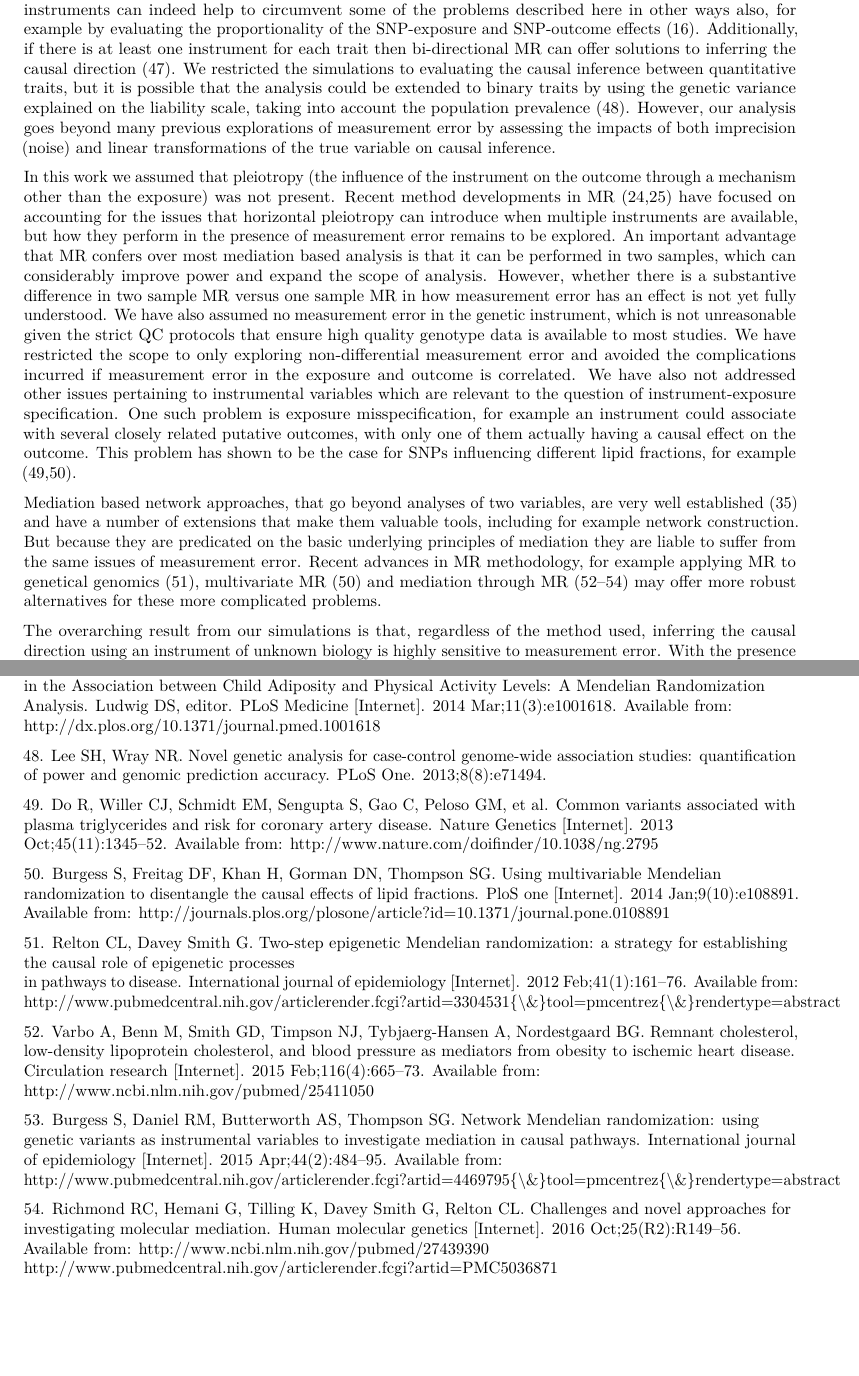
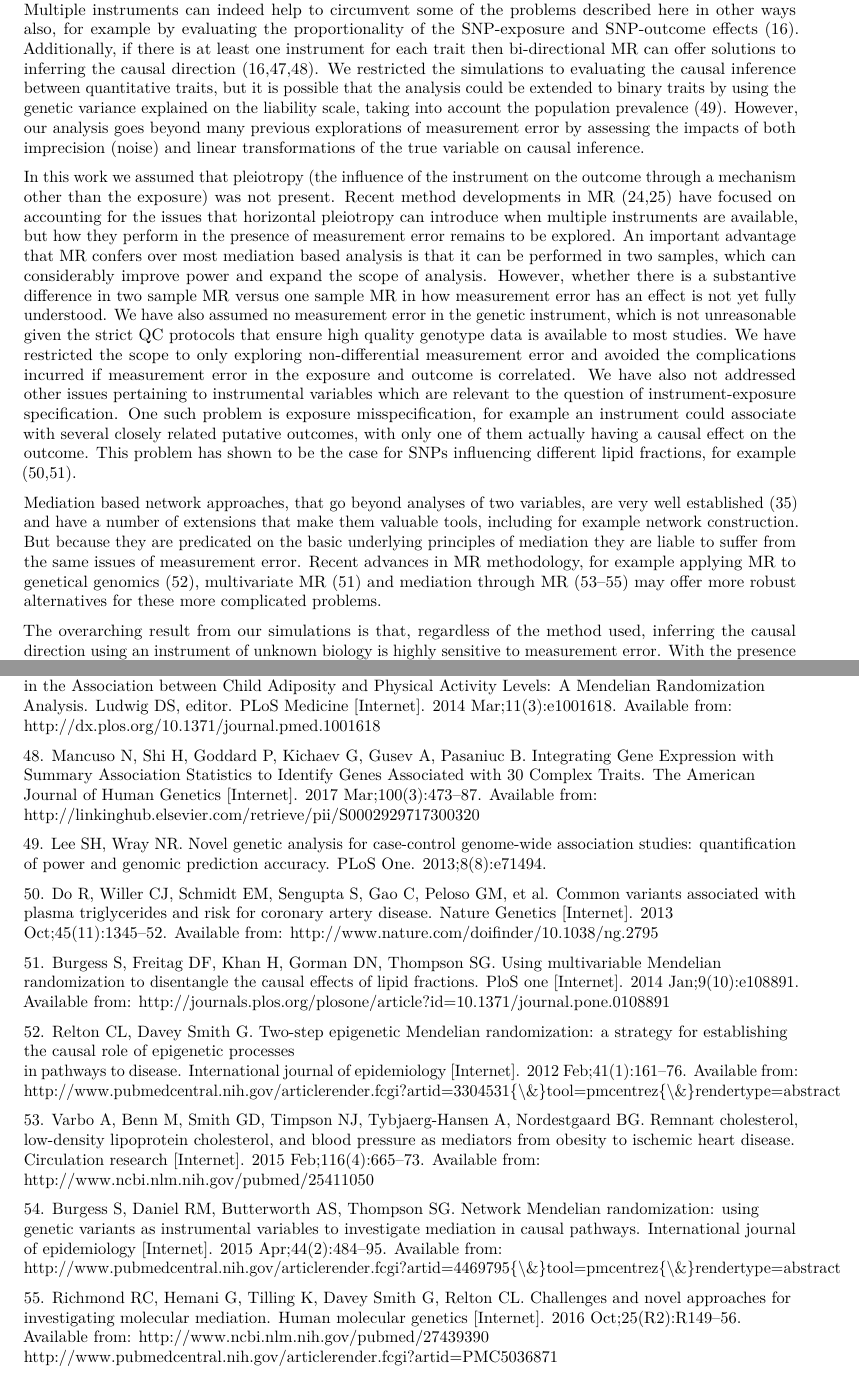
Before and after one commit to explodecomputer/causal-directions, a LaTeX document (docs/manuscript.tex): two parts of pages 10 and 23 of 23, joined at a grey line, cut so that both start at the same text, the shorter picture padded with empty space. Compiled offline with pdfLaTeX.

Commit message:
added ref

```diff
--- a/docs/manuscript.tex
+++ b/docs/manuscript.tex
@@ -80,7 +80,7 @@ using genetic instruments}
   \preauthor{}\postauthor{}
   \predate{\centering\large\emph}
   \postdate{\par}
-  \date{03 March 2017}
+  \date{05 March 2017}
 
 \begin{document}
 \maketitle
@@ -842,11 +842,11 @@ the problems described here in other ways also, for example by
 evaluating the proportionality of the SNP-exposure and SNP-outcome
 effects (16). Additionally, if there is at least one instrument for each
 trait then bi-directional MR can offer solutions to inferring the causal
-direction (47). We restricted the simulations to evaluating the causal
-inference between quantitative traits, but it is possible that the
-analysis could be extended to binary traits by using the genetic
+direction (16,47,48). We restricted the simulations to evaluating the
+causal inference between quantitative traits, but it is possible that
+the analysis could be extended to binary traits by using the genetic
 variance explained on the liability scale, taking into account the
-population prevalence (48). However, our analysis goes beyond many
+population prevalence (49). However, our analysis goes beyond many
 previous explorations of measurement error by assessing the impacts of
 both imprecision (noise) and linear transformations of the true variable
 on causal inference.
@@ -873,7 +873,7 @@ instrument-exposure specification. One such problem is exposure
 misspecification, for example an instrument could associate with several
 closely related putative outcomes, with only one of them actually having
 a causal effect on the outcome. This problem has shown to be the case
-for SNPs influencing different lipid fractions, for example (49,50).
+for SNPs influencing different lipid fractions, for example (50,51).
 
 Mediation based network approaches, that go beyond analyses of two
 variables, are very well established (35) and have a number of
@@ -881,8 +881,8 @@ extensions that make them valuable tools, including for example network
 construction. But because they are predicated on the basic underlying
 principles of mediation they are liable to suffer from the same issues
 of measurement error. Recent advances in MR methodology, for example
-applying MR to genetical genomics (51), multivariate MR (50) and
-mediation through MR (52--54) may offer more robust alternatives for
+applying MR to genetical genomics (52), multivariate MR (51) and
+mediation through MR (53--55) may offer more robust alternatives for
 these more complicated problems.
 
 The overarching result from our simulations is that, regardless of the
@@ -1483,34 +1483,42 @@ Physical Activity Levels: A Mendelian Randomization Analysis. Ludwig DS,
 editor. PLoS Medicine {[}Internet{]}. 2014 Mar;11(3):e1001618. Available
 from: \url{http://dx.plos.org/10.1371/journal.pmed.1001618}
 
+\hypertarget{ref-Mancuso2017}{}
+48. Mancuso N, Shi H, Goddard P, Kichaev G, Gusev A, Pasaniuc B.
+Integrating Gene Expression with Summary Association Statistics to
+Identify Genes Associated with 30 Complex Traits. The American Journal
+of Human Genetics {[}Internet{]}. 2017 Mar;100(3):473--87. Available
+from:
+\url{http://linkinghub.elsevier.com/retrieve/pii/S0002929717300320}
+
 \hypertarget{ref-Lee2013c}{}
-48. Lee SH, Wray NR. Novel genetic analysis for case-control genome-wide
+49. Lee SH, Wray NR. Novel genetic analysis for case-control genome-wide
 association studies: quantification of power and genomic prediction
 accuracy. PLoS One. 2013;8(8):e71494.
 
 \hypertarget{ref-Do2013}{}
-49. Do R, Willer CJ, Schmidt EM, Sengupta S, Gao C, Peloso GM, et al.
+50. Do R, Willer CJ, Schmidt EM, Sengupta S, Gao C, Peloso GM, et al.
 Common variants associated with plasma triglycerides and risk for
 coronary artery disease. Nature Genetics {[}Internet{]}. 2013
 Oct;45(11):1345--52. Available from:
 \url{http://www.nature.com/doifinder/10.1038/ng.2795}
 
 \hypertarget{ref-Burgess2014a}{}
-50. Burgess S, Freitag DF, Khan H, Gorman DN, Thompson SG. Using
+51. Burgess S, Freitag DF, Khan H, Gorman DN, Thompson SG. Using
 multivariable Mendelian randomization to disentangle the causal effects
 of lipid fractions. PloS one {[}Internet{]}. 2014 Jan;9(10):e108891.
 Available from:
 \url{http://journals.plos.org/plosone/article?id=10.1371/journal.pone.0108891}
 
 \hypertarget{ref-Relton2012}{}
-51. Relton CL, Davey Smith G. Two-step epigenetic Mendelian
+52. Relton CL, Davey Smith G. Two-step epigenetic Mendelian
 randomization: a strategy for establishing the causal role of epigenetic
 processes in pathways to disease. International journal of epidemiology
 {[}Internet{]}. 2012 Feb;41(1):161--76. Available from:
 \href{http://www.pubmedcentral.nih.gov/articlerender.fcgi?artid=3304531\%7B/\&\%7Dtool=pmcentrez\%7B/\&\%7Drendertype=abstract}{http://www.pubmedcentral.nih.gov/articlerender.fcgi?artid=3304531\{\textbackslash{}\&\}tool=pmcentrez\{\textbackslash{}\&\}rendertype=abstract}
 
 \hypertarget{ref-Varbo2015}{}
-52. Varbo A, Benn M, Smith GD, Timpson NJ, Tybjaerg-Hansen A,
+53. Varbo A, Benn M, Smith GD, Timpson NJ, Tybjaerg-Hansen A,
 Nordestgaard BG. Remnant cholesterol, low-density lipoprotein
 cholesterol, and blood pressure as mediators from obesity to ischemic
 heart disease. Circulation research {[}Internet{]}. 2015
@@ -1518,14 +1526,14 @@ Feb;116(4):665--73. Available from:
 \url{http://www.ncbi.nlm.nih.gov/pubmed/25411050}
 
 \hypertarget{ref-Burgess2015}{}
-53. Burgess S, Daniel RM, Butterworth AS, Thompson SG. Network Mendelian
+54. Burgess S, Daniel RM, Butterworth AS, Thompson SG. Network Mendelian
 randomization: using genetic variants as instrumental variables to
 investigate mediation in causal pathways. International journal of
 epidemiology {[}Internet{]}. 2015 Apr;44(2):484--95. Available from:
 \href{http://www.pubmedcentral.nih.gov/articlerender.fcgi?artid=4469795\%7B/\&\%7Dtool=pmcentrez\%7B/\&\%7Drendertype=abstract}{http://www.pubmedcentral.nih.gov/articlerender.fcgi?artid=4469795\{\textbackslash{}\&\}tool=pmcentrez\{\textbackslash{}\&\}rendertype=abstract}
 
 \hypertarget{ref-Richmond2016}{}
-54. Richmond RC, Hemani G, Tilling K, Davey Smith G, Relton CL.
+55. Richmond RC, Hemani G, Tilling K, Davey Smith G, Relton CL.
 Challenges and novel approaches for investigating molecular mediation.
 Human molecular genetics {[}Internet{]}. 2016 Oct;25(R2):R149--56.
 Available from:
```
Also changed, not shown: docs/manuscript.pdf, docs/manuscript.tex (6 more changed lines), 1 other file.
